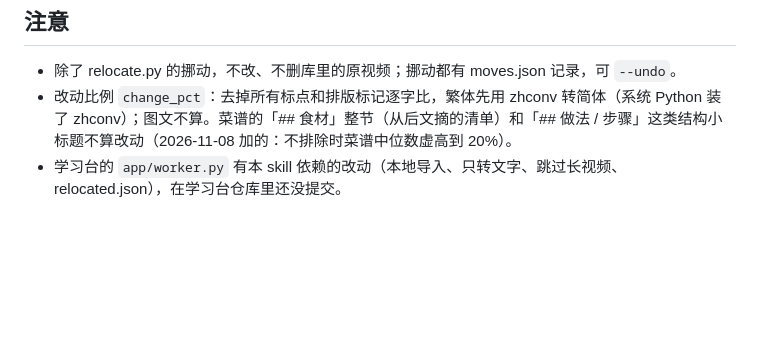
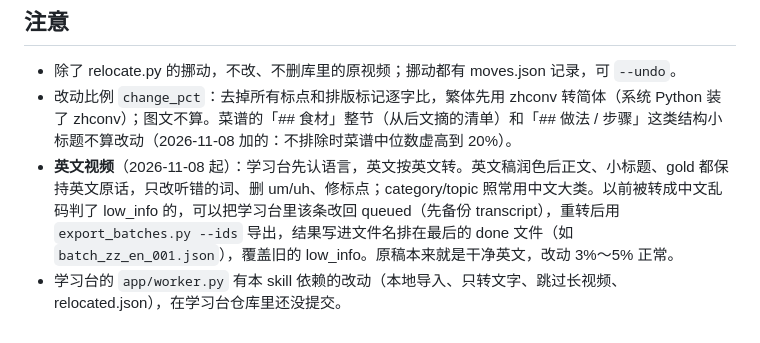
Before and after one commit to shawnwang-sg/agent-skills, a Markdown page: video-yuedu/SKILL.md, the part around the change. GitHub-like rendering; blank space fills up the shorter version.

Commit message:
video-yuedu: note on English videos and re-transcribing garbled ones
Co-Authored-By: Claude Opus 5.5 <noreply@anthropic.com>

```diff
--- a/video-yuedu/SKILL.md
+++ b/video-yuedu/SKILL.md
@@ -80,4 +80,5 @@ description: 把一个本地视频收藏库（抖音、小红书……下载到
 ## 注意
 - 除了 relocate.py 的挪动，不改、不删库里的原视频；挪动都有 moves.json 记录，可 `--undo`。
 - 改动比例 `change_pct`：去掉所有标点和排版标记逐字比，繁体先用 zhconv 转简体（系统 Python 装了 zhconv）；图文不算。菜谱的「## 食材」整节（从后文摘的清单）和「## 做法 / 步骤」这类结构小标题不算改动（2026-11-08 加的：不排除时菜谱中位数虚高到 20%）。
+- **英文视频**（2026-11-08 起）：学习台先认语言，英文按英文转。英文稿润色后正文、小标题、gold 都保持英文原话，只改听错的词、删 um/uh、修标点；category/topic 照常用中文大类。以前被转成中文乱码判了 low_info 的，可以把学习台里该条改回 queued（先备份 transcript），重转后用 `export_batches.py --ids` 导出，结果写进文件名排在最后的 done 文件（如 `batch_zz_en_001.json`），覆盖旧的 low_info。原稿本来就是干净英文，改动 3%～5% 正常。
 - 学习台的 `app/worker.py` 有本 skill 依赖的改动（本地导入、只转文字、跳过长视频、relocated.json），在学习台仓库里还没提交。
```
